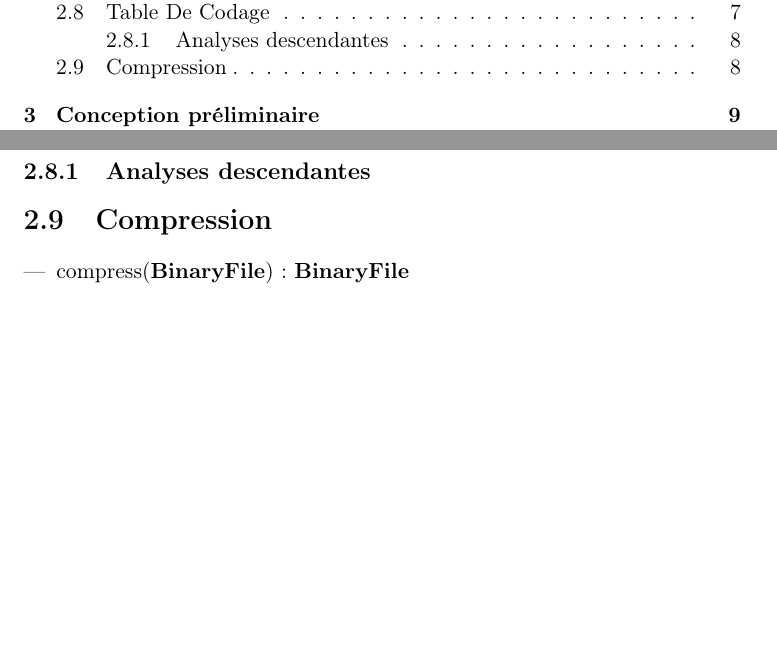
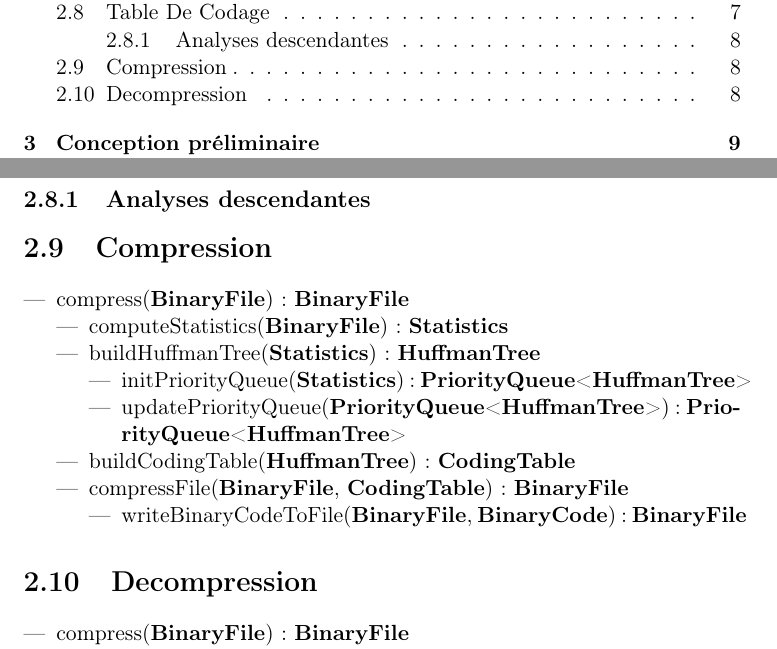
Before and after one commit to AlixANNERAUD/Huffman_compressor, a LaTeX document (rapport/rapport.tex, which reads rapport/analyse/decompression.tex): two parts of pages 2 and 9 of 13, joined at a grey line, cut so that both start at the same text, the shorter picture padded with empty space. Compiled offline with pdfLaTeX.

Commit message:
création de décompression analyse descendante

```diff
--- /dev/null
+++ b/rapport/analyse/decompression.tex
@@ -0,0 +1,17 @@
+\section{Decompression}
+
+
+\begin{itemize}
+    \item compress(\binaryFile) : \binaryFile
+    %\item getStatistics(\binaryFile, \statistics, \naturel)
+    \begin{itemize}
+        \item computeStatistics(\binaryFile) : \statistics
+        \item buildHuffmanTree(\statistics) : \huffmanTree
+        \begin{itemize}
+            \item initPriorityQueue(\statistics) : \priorityQueue<\huffmanTree>
+            \item updatePriorityQueue(\priorityQueue<\huffmanTree>) : \priorityQueue<\huffmanTree>
+        \end{itemize}
+        \item buildCodingTable(\huffmanTree) : \codingTable
+        \item compressFile(\binaryFile, \codingTable) : \binaryFile
+        \begin{itemize}
+            \item writeBinaryCodeToFile(\binaryFile, \binaryCode) : \binaryFile
```
Also changed, not shown: rapport/analyse/analyse.tex (+2 -0 lines), rapport/analyse/decompression.tex (3 more changed lines).
